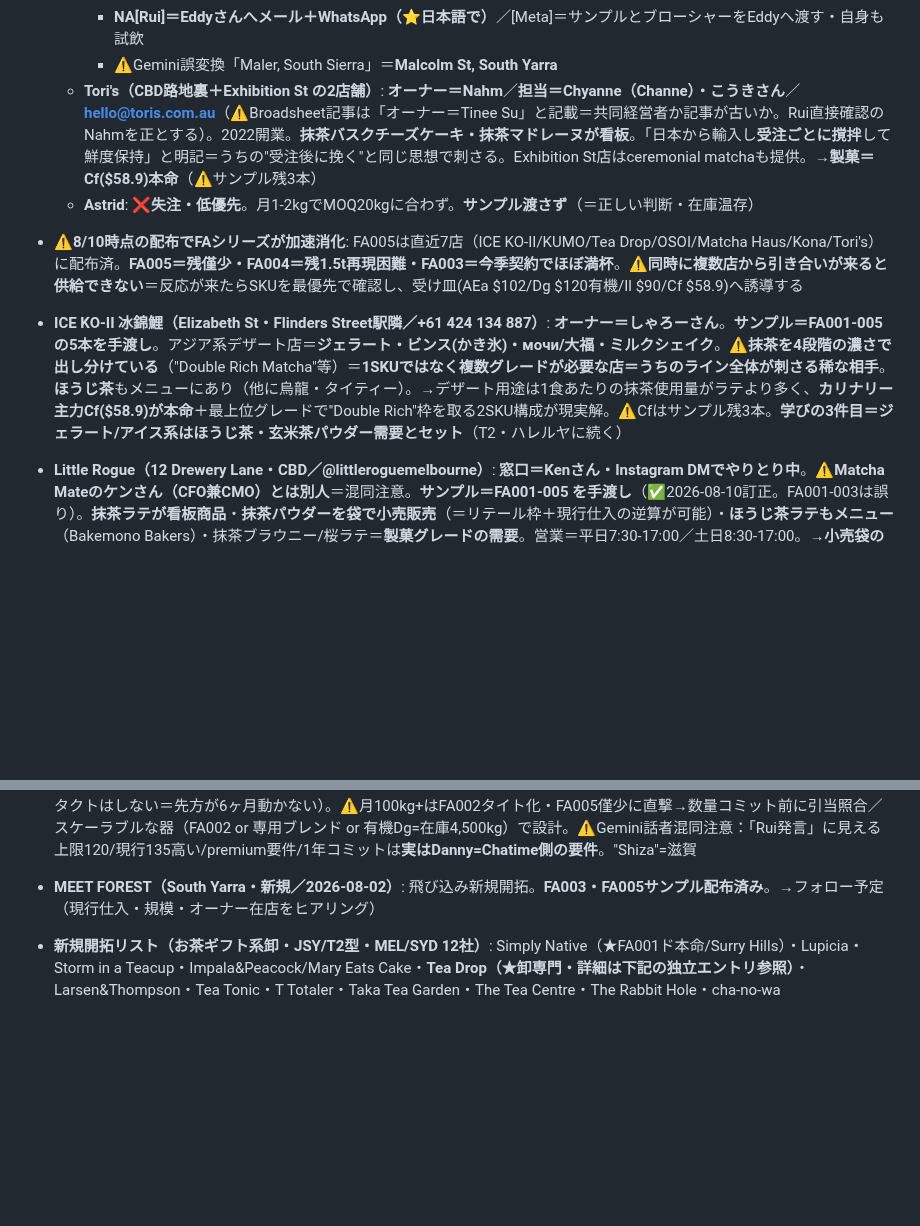
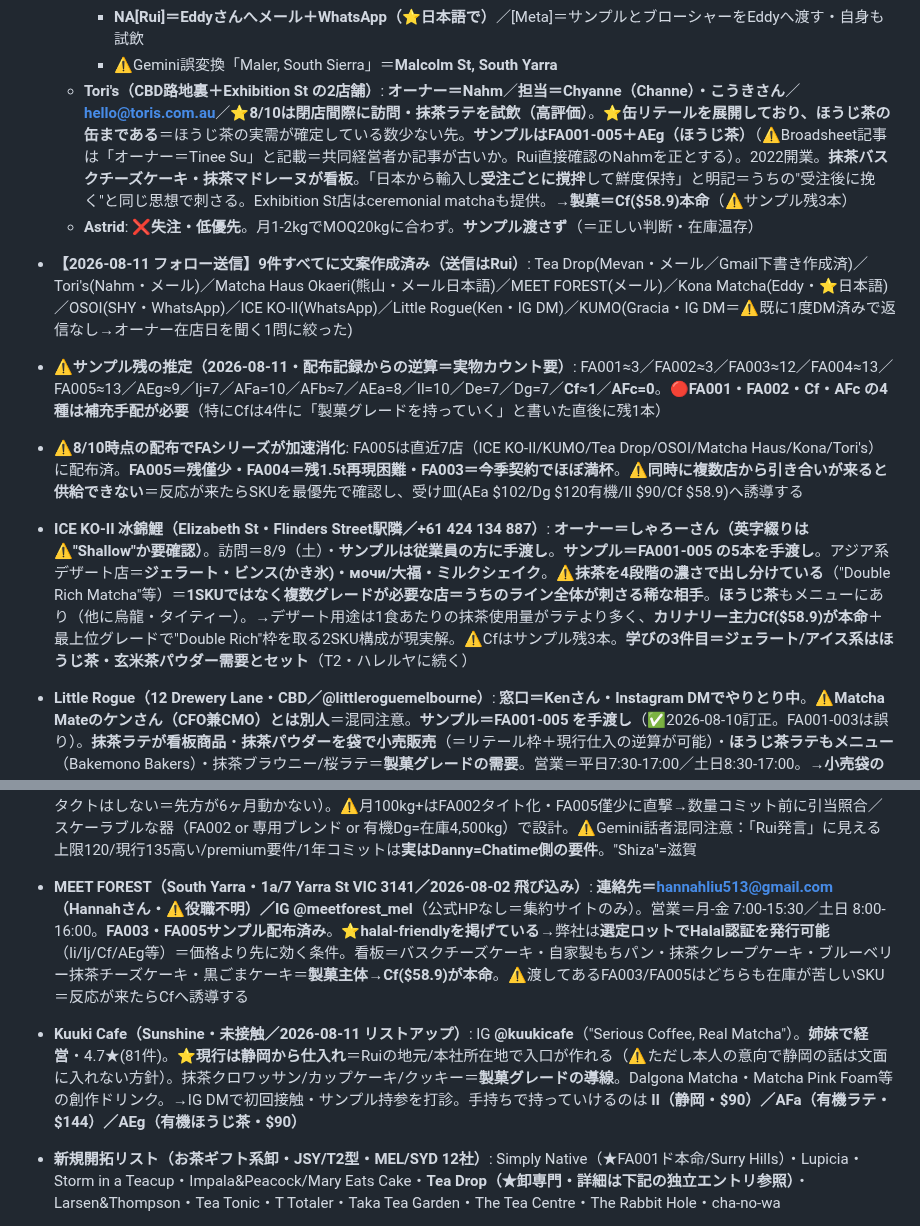
Before and after one commit to ruisasase-pyrenee/pyrenee-slack-agent, a Markdown page: CLAUDE.md, 2 parts joined by grey strips. Rendered like a GitHub page; blank space fills up the shorter version.

Commit message:
Record the remaining 2026-08-11 field and pipeline detail
Adds Tori's canned hojicha line and AEg sample, MEET FOREST's contact
details and halal positioning, ICE KO-II visit specifics, Kuuki Cafe as
a new prospect, the nine follow-up drafts, and the derived sample stock
showing FA001, FA002, Cf and AFc need replenishing.

Co-Authored-By: Claude Opus 5 <noreply@anthropic.com>
Claude-Session: https://claude.ai/code/session_019drNyvonrJVNiqtNAnfn7A

```diff
--- a/CLAUDE.md
+++ b/CLAUDE.md
@@ -207,10 +207,12 @@ USD換算（¥150/$）: FA001 $333.3｜FA002 $266.7｜FA003 $150｜FA004 $166.7
     - ⚠️**競合でもある**＝matchakona.com は「Melbourne based best quality matcha for cafe and home」を掲げる**豪州の抹茶サプライヤー**（premium ceremonial/ceremonial/culinaryを卸売）。→Hello Matcha/Purematchaと同型＝**卸の大口候補**だが、⚠️**現行の仕入元を先に確認**（既に日本の産地と直取引なら頭越しリスク）
     - **NA[Rui]＝Eddyさんへメール＋WhatsApp（⭐日本語で）**／[Meta]＝サンプルとブローシャーをEddyへ渡す・自身も試飲
     - ⚠️Gemini誤変換「Maler, South Sierra」＝**Malcolm St, South Yarra**
-  - **Tori's（CBD路地裏＋Exhibition St の2店舗）**: **オーナー＝Nahm**／**担当＝Chyanne（Channe）・こうきさん**／**hello@toris.com.au**（⚠️Broadsheet記事は「オーナー＝Tinee Su」と記載＝共同経営者か記事が古いか。Rui直接確認のNahmを正とする）。2022開業。**抹茶バスクチーズケーキ・抹茶マドレーヌが看板**。「日本から輸入し**受注ごとに撹拌**して鮮度保持」と明記＝うちの"受注後に挽く"と同じ思想で刺さる。Exhibition St店はceremonial matchaも提供。→**製菓＝Cf($58.9)本命**（⚠️サンプル残3本）
+  - **Tori's（CBD路地裏＋Exhibition St の2店舗）**: **オーナー＝Nahm**／**担当＝Chyanne（Channe）・こうきさん**／**hello@toris.com.au**／⭐**8/10は閉店間際に訪問・抹茶ラテを試飲（高評価）**。⭐**缶リテールを展開しており、ほうじ茶の缶まである**＝ほうじ茶の実需が確定している数少ない先。**サンプルはFA001-005＋AEg（ほうじ茶）**（⚠️Broadsheet記事は「オーナー＝Tinee Su」と記載＝共同経営者か記事が古いか。Rui直接確認のNahmを正とする）。2022開業。**抹茶バスクチーズケーキ・抹茶マドレーヌが看板**。「日本から輸入し**受注ごとに撹拌**して鮮度保持」と明記＝うちの"受注後に挽く"と同じ思想で刺さる。Exhibition St店はceremonial matchaも提供。→**製菓＝Cf($58.9)本命**（⚠️サンプル残3本）
   - **Astrid**: ❌**失注・低優先**。月1-2kgでMOQ20kgに合わず。**サンプル渡さず**（＝正しい判断・在庫温存）
+- **【2026-08-11 フォロー送信】9件すべてに文案作成済み（送信はRui）**: Tea Drop(Mevan・メール／Gmail下書き作成済)／Tori's(Nahm・メール)／Matcha Haus Okaeri(熊山・メール日本語)／MEET FOREST(メール)／Kona Matcha(Eddy・⭐日本語)／OSOI(SHY・WhatsApp)／ICE KO-II(WhatsApp)／Little Rogue(Ken・IG DM)／KUMO(Gracia・IG DM＝⚠️既に1度DM済みで返信なし→オーナー在店日を聞く1問に絞った)
+- ⚠️**サンプル残の推定（2026-08-11・配布記録からの逆算＝実物カウント要）**: FA001≈3／FA002≈3／FA003≈12／FA004≈13／FA005≈13／AEg≈9／Ij=7／AFa=10／AFb≈7／AEa=8／Il=10／De=7／Dg=7／**Cf≈1**／**AFc=0**。🔴**FA001・FA002・Cf・AFc の4種は補充手配が必要**（特にCfは4件に「製菓グレードを持っていく」と書いた直後に残1本）
 - ⚠️**8/10時点の配布でFAシリーズが加速消化**: FA005は直近7店（ICE KO-II/KUMO/Tea Drop/OSOI/Matcha Haus/Kona/Tori's）に配布済。**FA005＝残僅少・FA004＝残1.5t再現困難・FA003＝今季契約でほぼ満杯**。⚠️**同時に複数店から引き合いが来ると供給できない**＝反応が来たらSKUを最優先で確認し、受け皿(AEa $102/Dg $120有機/Il $90/Cf $58.9)へ誘導する
-- **ICE KO-II 冰錦鯉（Elizabeth St・Flinders Street駅隣／+61 424 134 887）**: **オーナー＝しゃろーさん**。**サンプル＝FA001-005 の5本を手渡し**。アジア系デザート店＝**ジェラート・ビンス(かき氷)・мочи/大福・ミルクシェイク**。⚠️**抹茶を4段階の濃さで出し分けている**（"Double Rich Matcha"等）＝**1SKUではなく複数グレードが必要な店＝うちのライン全体が刺さる稀な相手**。**ほうじ茶**もメニューにあり（他に烏龍・タイティー）。→デザート用途は1食あたりの抹茶使用量がラテより多く、**カリナリー主力Cf($58.9)が本命**＋最上位グレードで"Double Rich"枠を取る2SKU構成が現実解。⚠️Cfはサンプル残3本。**学びの3件目＝ジェラート/アイス系はほうじ茶・玄米茶パウダー需要とセット**（T2・ハレルヤに続く）
+- **ICE KO-II 冰錦鯉（Elizabeth St・Flinders Street駅隣／+61 424 134 887）**: **オーナー＝しゃろーさん（英字綴りは⚠️"Shallow"か要確認）**。訪問＝8/9（土）・**サンプルは従業員の方に手渡し**。**サンプル＝FA001-005 の5本を手渡し**。アジア系デザート店＝**ジェラート・ビンス(かき氷)・мочи/大福・ミルクシェイク**。⚠️**抹茶を4段階の濃さで出し分けている**（"Double Rich Matcha"等）＝**1SKUではなく複数グレードが必要な店＝うちのライン全体が刺さる稀な相手**。**ほうじ茶**もメニューにあり（他に烏龍・タイティー）。→デザート用途は1食あたりの抹茶使用量がラテより多く、**カリナリー主力Cf($58.9)が本命**＋最上位グレードで"Double Rich"枠を取る2SKU構成が現実解。⚠️Cfはサンプル残3本。**学びの3件目＝ジェラート/アイス系はほうじ茶・玄米茶パウダー需要とセット**（T2・ハレルヤに続く）
 - **Little Rogue（12 Drewery Lane・CBD／@littleroguemelbourne）**: **窓口＝Kenさん・Instagram DMでやりとり中**。⚠️**Matcha Mateのケンさん（CFO兼CMO）とは別人**＝混同注意。**サンプル＝FA001-005 を手渡し**（✅2026-08-10訂正。FA001-003は誤り）。**抹茶ラテが看板商品**・**抹茶パウダーを袋で小売販売**（＝リテール枠＋現行仕入の逆算が可能）・**ほうじ茶ラテもメニュー**（Bakemono Bakers）・抹茶ブラウニー/桜ラテ＝**製菓グレードの需要**。営業＝平日7:30-17:00／土日8:30-17:00。→**小売袋の価格とg数を確認して上限単価を逆算**（袋の小売AUD/kg÷3〜4.5＝払えるlanded）。刺さるSKU＝ラテ:AEa($102)/Dg($120有機)/Il($90) ／ ほうじ茶:AEg($77.1有機) ／ リテール:AFb($300有機・ホワイトレーベル) ／ 製菓:Cf($58.9・⚠️サンプル残3本)
 
 ### C. 卸・EC・その他パイプライン
@@ -227,7 +229,8 @@ USD換算（¥150/$）: FA001 $333.3｜FA002 $266.7｜FA003 $150｜FA004 $166.7
 - **Morning Made（凸リスト・新規／2026-07-30 St Ali棚で発見）**: 登記名**MORNING MADE LIMITED（NZ企業・NZBN 9429049415919・旧名"Matcha Made"）／NZ本社＝4/1 Kenwyn St, Parnell, Auckland 1052／創業者・Director＝Brad Matthews（2021創業・LinkedIn bradcm01）**。日本産（宇治）セレモニアルを仕入れ、フレーバー抹茶ラテ粉として豪/NZ/米で販売（DTC au.morningmade.com＋卸Upstock/pages/wholesale＋大手小売Woolworths/Target/Walmart/Amazon/Kroger・St Ali/ONA/Artisanals/Mansfield等・製造NZ&US）。IG=@drinkmorningmade(28K)。アプローチ導線＝①Brad Matthews創業者へLinkedIn直（小規模＝創業者が調達を握る＝最短）②卸Upstock/wholesaleページ③IG DM。ライン＝Original/Vanilla/Strawberry/Mango/Unsweetened＋Chai/Turmeric。**店頭$59/60g＝AUD$983/kg→landed想定$218-328/kg（÷3〜4.5）＝プレミアム帯を仕入れられる財布**。⚠️「organic・宇治」を謳う→うちのオーガニックは鹿児島（Dg/AEc/AFb）で宇治organic非保有＝Matcha Maidenと同構造→**フレーバーSKUに鹿児島value organic/Cfを当てる**のが現実解＋供給安定で刺す。NA=[Rui]サイトから連絡先特定→アウトリーチ（フォロー8/4）
 - **Hello Matcha（★S級・輸入卸／2026-07-31 商談 Rui）**: Sydney拠点(~2016)・**farm-direct宇治輸入卸＝豪州1000+カフェに供給**・Ordermentum/Faire・現在**シンガポール等 海外拡大中**。共同創業Ami／**窓口＝Ricky（ほぼ創業者・ベトナム系移民・実担当）**。**総量 月1t以上（年20t）＝S級**。現行仕入＝**Organic Uji Matcha ¥13,000/kg（月200kg）／Premium Uji Matcha ¥6,000/kg（月500kg）＋他種あり**。⚠️価格が激辛：**¥6,000/kg（≈$40 USD）はうちの下限割れ＝不成立**（Cf ¥8,835でも上）。**本命の土俵＝¥13,000のOrganic Ujiライン（月200kg=年2.4t）→ALg（¥10,800・organic和束/京都）が"organic京都"かつ価格で下回る＝ドンピシャ**。卸相手＝landed原価/供給安定/欠品リスク＋ホワイトレーベルで攻める。**手渡しサンプル（7/31）＝Cf・AEf・FA005**。NA=[Rui]ALg中心に提案（11月サンプル導線）／数量コミット前に在庫引当必須。※Tracxnは"deadpooled"表示だが明らかに営業中＝誤タグ
 - **Chatime Australia（★S級大口・1月まで保留／2026-07-30 商談実施 Rui＋長野・シドニー）**: 台湾発バブルティー世界最大級チェーンの豪州法人（旧Infinite Plus／親La Kaffa=六角國際・台湾上場2732.TWO）。**豪州170店超・2009年進出・売上NT$6億超・FC本部セントラル調達（本部1社で全店の抹茶を決定）**。窓口＝**Danny He（danny.he@chatimeGroup.com.au／0421 526 695／Suite 2 Level 7, 66 Goulburn St, Sydney NSW 2000）**。シドニーで偶然の出会いから商談。用途＝抹茶ラテ等・**月100kg+ポテンシャル（年1.2t+）**。**⚠️結論＝今季は現行サプライヤーに1年コミット済→6ヶ月は新規評価・切替なし→1月に再協議で合意**。要件＝**premiumグレード（culinaryとceremonialの中間・"苦すぎない"＝豪消費者は苦味を嫌う）／味の一貫性が最優先（味変＝品質低下と受け取られる）／価格上限AUD120/kg（現行見積135/kgは高いと判断）／LT＝発注6ヶ月前確保＋発注後納品約1ヶ月**。市場＝抹茶は豪で最速成長カテゴリ／緑茶工場閉鎖等で来季価格に不確実性。刺さる軸＝①固定価格②安定供給（欠品＝全店影響）③専用ブレンドのスペック統一。**✅Rui→Danny 送信済み：「AUD120レンジ・年5トン・FOB」で提案準備し1月2027に再協議」**（＝提案前提＝年5t／AUD120 FOB。FOB＝送料関税は先方持ち→AUD120 FOB≒USD$77/kg原産地でCf/専用ブレンドなら乗る可能性・FA005$100は不可）。**NA＝[Rui/社]AUD120-FOBに収まる5t提案（premium非苦味・一貫性）を1月に向け設計＋現行offeringサンプル準備＋1月MTG設定＋先方の実使用量を確定**（※即コンタクトはしない＝先方が6ヶ月動かない）。⚠️月100kg+はFA002タイト化・FA005僅少に直撃→数量コミット前に引当照合／スケーラブルな器（FA002 or 専用ブレンド or 有機Dg=在庫4,500kg）で設計。⚠️Gemini話者混同注意：「Rui発言」に見える上限120/現行135高い/premium要件/1年コミットは**実はDanny=Chatime側の要件**。"Shiza"=滋賀
-- **MEET FOREST（South Yarra・新規／2026-08-02）**: 飛び込み新規開拓。**FA003・FA005サンプル配布済み**。→フォロー予定（現行仕入・規模・オーナー在店をヒアリング）
+- **MEET FOREST（South Yarra・1a/7 Yarra St VIC 3141／2026-08-02 飛び込み）**: **連絡先＝hannahliu513@gmail.com（Hannahさん・⚠️役職不明）／IG @meetforest_mel**（公式HPなし＝集約サイトのみ）。営業＝月-金 7:00-15:30／土日 8:00-16:00。**FA003・FA005サンプル配布済み**。⭐**halal-friendlyを掲げている**→弊社は**選定ロットでHalal認証を発行可能**（Ii/Ij/Cf/AEg等）＝価格より先に効く条件。看板＝バスクチーズケーキ・自家製もちパン・抹茶クレープケーキ・ブルーベリー抹茶チーズケーキ・黒ごまケーキ＝**製菓主体→Cf($58.9)が本命**。⚠️渡してあるFA003/FA005はどちらも在庫が苦しいSKU＝反応が来たらCfへ誘導する
+- **Kuuki Cafe（Sunshine・未接触／2026-08-11 リストアップ）**: IG **@kuukicafe**（"Serious Coffee, Real Matcha"）。**姉妹で経営**・4.7★(81件)。⭐**現行は静岡から仕入れ**＝Ruiの地元/本社所在地で入口が作れる（⚠️ただし本人の意向で静岡の話は文面に入れない方針）。抹茶クロワッサン/カップケーキ/クッキー＝**製菓グレードの導線**。Dalgona Matcha・Matcha Pink Foam等の創作ドリンク。→IG DMで初回接触・サンプル持参を打診。手持ちで持っていけるのは **Il（静岡・$90）／AFa（有機ラテ・$144）／AEg（有機ほうじ茶・$90）**
 - **新規開拓リスト（お茶ギフト系卸・JSY/T2型・MEL/SYD 12社）**: Simply Native（★FA001ド本命/Surry Hills）・Lupicia・Storm in a Teacup・Impala&Peacock/Mary Eats Cake・**Tea Drop（★卸専門・詳細は下記の独立エントリ参照）**・Larsen&Thompson・Tea Tonic・T Totaler・Taka Tea Garden・The Tea Centre・The Rabbit Hole・cha-no-wa
 
 - **Tea Drop（★卸専門・Coburg East／2026-08-10 本社商談）**: 本社＝3/51 Moreland Road, Coburg East VIC 3058／1300 832 376・+61 3 9383 2300。創業22年・創業者＝**Ashok Dias**。卸専門でホテル/レストラン/カフェ/ディストリ向け**カスタム茶**が主戦場。
```
